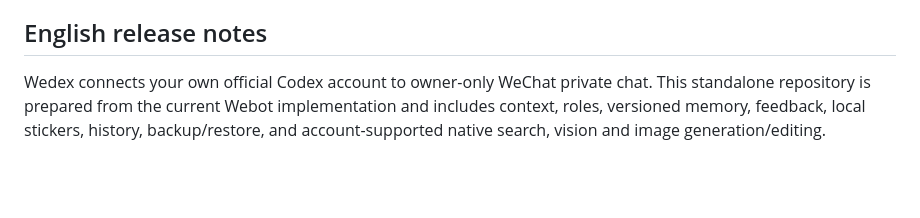
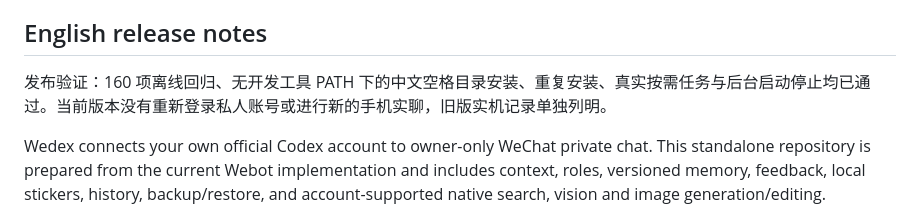
Before and after one commit to ChrisZ-123/Wedex, a Markdown page: docs/RELEASE.md, the part around the change. GitHub-like rendering; blank space fills up the shorter version.

```diff
--- a/docs/RELEASE.md
+++ b/docs/RELEASE.md
@@ -17,6 +17,8 @@ Wedex 把官方 Codex 账号接入你自己的微信私聊。这个独立仓库
 
 ## English release notes
 
+发布验证：160 项离线回归、无开发工具 PATH 下的中文空格目录安装、重复安装、真实按需任务与后台启动停止均已通过。当前版本没有重新登录私人账号或进行新的手机实聊，旧版实机记录单独列明。
+
 Wedex connects your own official Codex account to owner-only WeChat private chat. This standalone repository is prepared from the current Webot implementation and includes context, roles, versioned memory, feedback, local stickers, history, backup/restore, and account-supported native search, vision and image generation/editing.
 
 Extract the release ZIP into a permanent directory and double-click `Wedex.bat`. First launch prepares project-local official Node.js 24.22.0, Codex 0.163.0 and locked dependencies, starts the backend and opens the console. No preinstalled Node/npm/Git or global PATH change is needed; administrator access is not required by default.
```
Also changed, not shown: docs/VALIDATION.md (+4 -1 lines).
